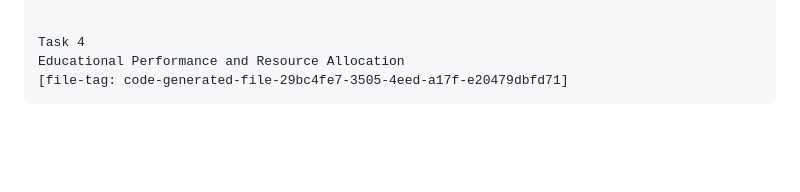
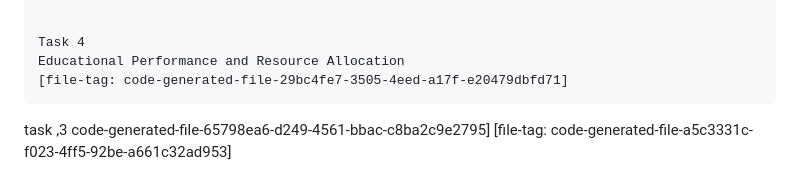
Before and after one commit to shahidsadia844-ui/CodeAlpha-Tasks, a Markdown page: README.md, the part around the change. Rendered like a GitHub page; blank space fills up the shorter version.

````diff
--- a/README.md
+++ b/README.md
@@ -602,3 +602,6 @@ Task 4
 Educational Performance and Resource Allocation
 [file-tag: code-generated-file-29bc4fe7-3505-4eed-a17f-e20479dbfd71]
 ```
+task ,3
+code-generated-file-65798ea6-d249-4561-bbac-c8ba2c9e2795]
+[file-tag: code-generated-file-a5c3331c-f023-4ff5-92be-a661c32ad953]
````
